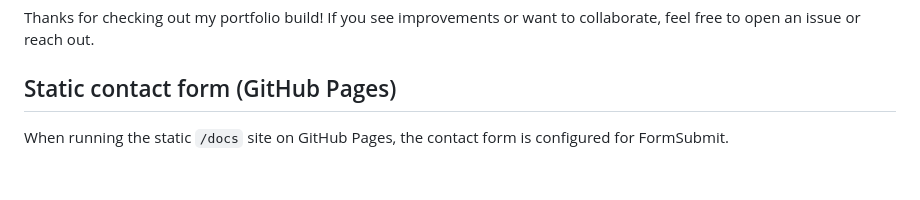
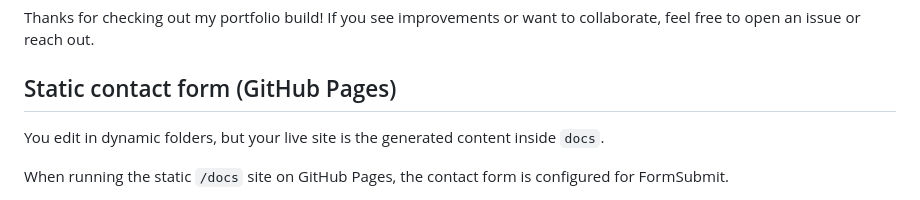
Before and after one commit to Larisa-E/dynamiskPortfolio_website, a Markdown page: README.md, the part around the change. GitHub-like rendering; blank space fills up the shorter version.

Commit message:
Clarify dynamic vs docs live workflow in README

```diff
--- a/README.md
+++ b/README.md
@@ -74,6 +74,8 @@ Here is a quick peek at the tables I designed.
 Thanks for checking out my portfolio build! If you see improvements or want to collaborate, feel free to open an issue or reach out.
 
 ## Static contact form (GitHub Pages)
+You edit in dynamic folders, but your live site is the generated content inside `docs`.
+
 When running the static `/docs` site on GitHub Pages, the contact form is configured for FormSubmit.
 
 1. In `scripts/export_static.php`, set `$portfolioEmail` to your email address.
```
